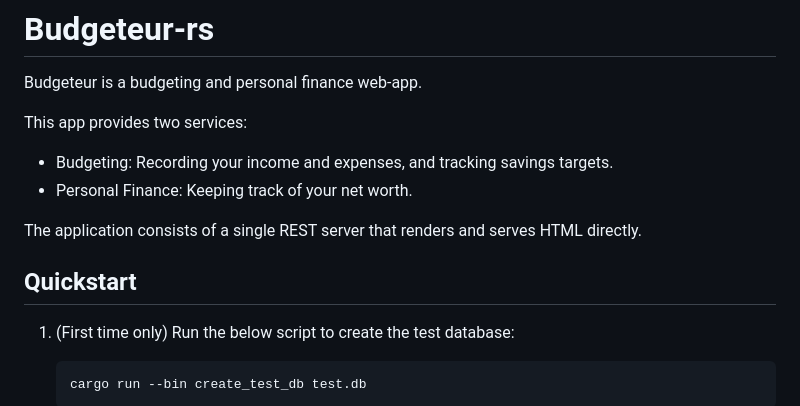
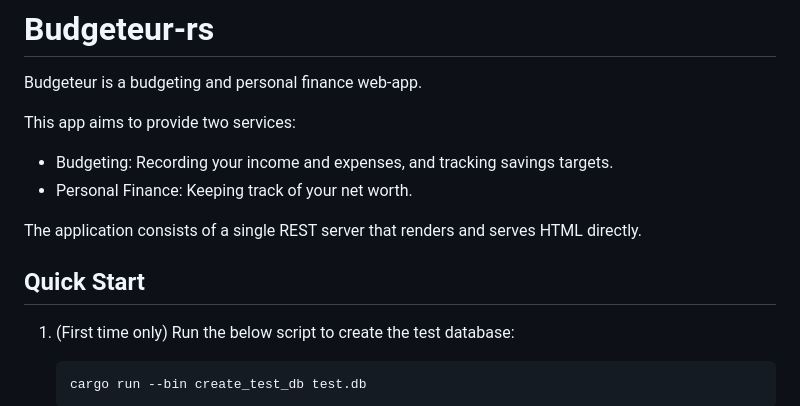
Before and after one commit to AnthonyDickson/budgeteur-rs, a Markdown page: README.md, the part around the change printed below. Drawn GitHub-style.

````diff
--- a/README.md
+++ b/README.md
@@ -1,13 +1,13 @@
 # Budgeteur-rs
 Budgeteur is a budgeting and personal finance web-app.
 
-This app provides two services:
+This app aims to provide two services:
 * Budgeting: Recording your income and expenses, and tracking savings targets.
 * Personal Finance: Keeping track of your net worth.
 
 The application consists of a single REST server that renders and serves HTML directly.
 
-## Quickstart
+## Quick Start
 1.  (First time only) Run the below script to create the test database:
     ```shell
     cargo run --bin create_test_db test.db
````
Also changed, not shown: other parts of README.md (+10 -0 lines), readme/dashboard.png (added), readme/log_in.png (added), readme/register.png (added).
